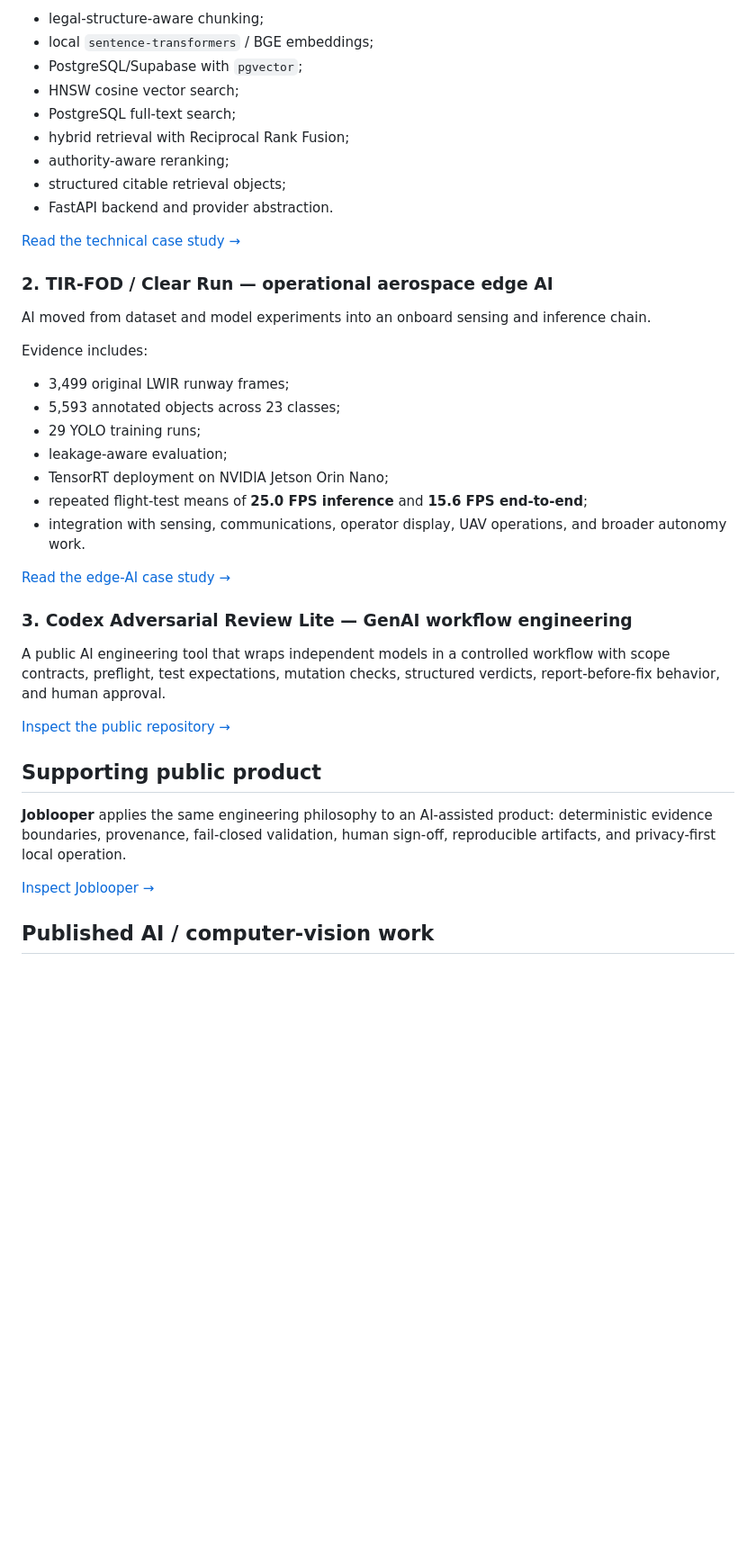
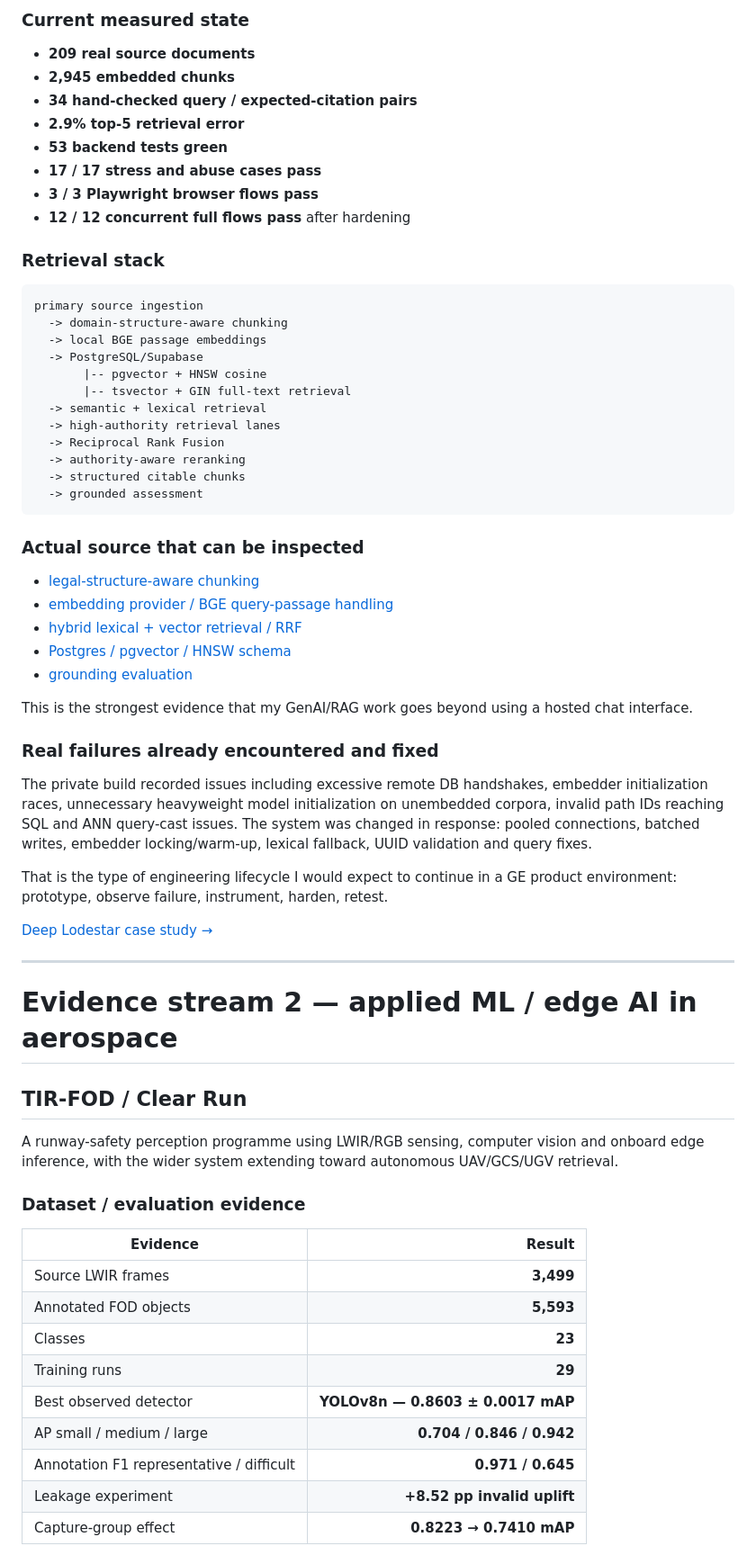
Before and after one commit to razaumair2203-ux/Pub-JobLooper, a Markdown page: portfolio/ge-aerospace-ai-lead-evidence.md, the part around one of its changes. Shown at 90% size. Rendered like a GitHub page; blank space fills up the shorter version.

Commit message:
Rebuild GE AI evidence dossier with measured, inspectable technical proof

````diff
--- a/portfolio/ge-aerospace-ai-lead-evidence.md
+++ b/portfolio/ge-aerospace-ai-lead-evidence.md
@@ -39,42 +39,69 @@ The implementation includes:
 
-- legal-structure-aware chunking;
-- local `sentence-transformers` / BGE embeddings;
-- PostgreSQL/Supabase with `pgvector`;
-- HNSW cosine vector search;
-- PostgreSQL full-text search;
-- hybrid retrieval with Reciprocal Rank Fusion;
-- authority-aware reranking;
-- structured citable retrieval objects;
-- FastAPI backend and provider abstraction.
+### Current measured state
 
-[Read the technical case study →](lodestar-rag.md)
+- **209 real source documents**
+- **2,945 embedded chunks**
+- **34 hand-checked query / expected-citation pairs**
+- **2.9% top-5 retrieval error**
+- **53 backend tests green**
+- **17 / 17 stress and abuse cases pass**
+- **3 / 3 Playwright browser flows pass**
+- **12 / 12 concurrent full flows pass** after hardening
 
-### 2. TIR-FOD / Clear Run — operational aerospace edge AI
+### Retrieval stack
 
-AI moved from dataset and model experiments into an onboard sensing and inference chain.
+```text
+primary source ingestion
+  -> domain-structure-aware chunking
+  -> local BGE passage embeddings
+  -> PostgreSQL/Supabase
+       |-- pgvector + HNSW cosine
+       |-- tsvector + GIN full-text retrieval
+  -> semantic + lexical retrieval
+  -> high-authority retrieval lanes
+  -> Reciprocal Rank Fusion
+  -> authority-aware reranking
+  -> structured citable chunks
+  -> grounded assessment
+```
 
-Evidence includes:
+### Actual source that can be inspected
 
-- 3,499 original LWIR runway frames;
-- 5,593 annotated objects across 23 classes;
-- 29 YOLO training runs;
-- leakage-aware evaluation;
-- TensorRT deployment on NVIDIA Jetson Orin Nano;
-- repeated flight-test means of **25.0 FPS inference** and **15.6 FPS end-to-end**;
-- integration with sensing, communications, operator display, UAV operations, and broader autonomy work.
+- [legal-structure-aware chunking](evidence/lodestar/legal_chunking.py)
+- [embedding provider / BGE query-passage handling](evidence/lodestar/embedding_provider.py)
+- [hybrid lexical + vector retrieval / RRF](evidence/lodestar/hybrid_retrieval.py)
+- [Postgres / pgvector / HNSW schema](evidence/lodestar/chunks_schema.sql)
+- [grounding evaluation](evidence/lodestar/grounding-eval.md)
 
-[Read the edge-AI case study →](tir-fod-edge-ai.md)
+This is the strongest evidence that my GenAI/RAG work goes beyond using a hosted chat interface.
 
-### 3. Codex Adversarial Review Lite — GenAI workflow engineering
+### Real failures already encountered and fixed
 
-A public AI engineering tool that wraps independent models in a controlled workflow with scope contracts, preflight, test expectations, mutation checks, structured verdicts, report-before-fix behavior, and human approval.
+The private build recorded issues including excessive remote DB handshakes, embedder initialization races, unnecessary heavyweight model initialization on unembedded corpora, invalid path IDs reaching SQL and ANN query-cast issues. The system was changed in response: pooled connections, batched writes, embedder locking/warm-up, lexical fallback, UUID validation and query fixes.
 
-[Inspect the public repository →](https://github.com/razaumair2203-ux/codex-adversarial-review-lite)
+That is the type of engineering lifecycle I would expect to continue in a GE product environment: prototype, observe failure, instrument, harden, retest.
 
-## Supporting public product
+[Deep Lodestar case study →](lodestar-rag.md)
 
-**Joblooper** applies the same engineering philosophy to an AI-assisted product: deterministic evidence boundaries, provenance, fail-closed validation, human sign-off, reproducible artifacts, and privacy-first local operation.
+---
 
-[Inspect Joblooper →](https://github.com/razaumair2203-ux/Pub-JobLooper)
+# Evidence stream 2 — applied ML / edge AI in aerospace
 
-## Published AI / computer-vision work
+## TIR-FOD / Clear Run
+
+A runway-safety perception programme using LWIR/RGB sensing, computer vision and onboard edge inference, with the wider system extending toward autonomous UAV/GCS/UGV retrieval.
+
+### Dataset / evaluation evidence
+
+| Evidence | Result |
+|---|---:|
+| Source LWIR frames | **3,499** |
+| Annotated FOD objects | **5,593** |
+| Classes | **23** |
+| Training runs | **29** |
+| Best observed detector | **YOLOv8n — 0.8603 ± 0.0017 mAP** |
+| AP small / medium / large | **0.704 / 0.846 / 0.942** |
+| Annotation F1 representative / difficult | **0.971 / 0.645** |
+| Leakage experiment | **+8.52 pp invalid uplift** |
+| Capture-group effect | **0.8223 → 0.7410 mAP** |
+
````
Also changed, not shown: other parts of portfolio/ge-aerospace-ai-lead-evidence.md (+150 -32 lines).
